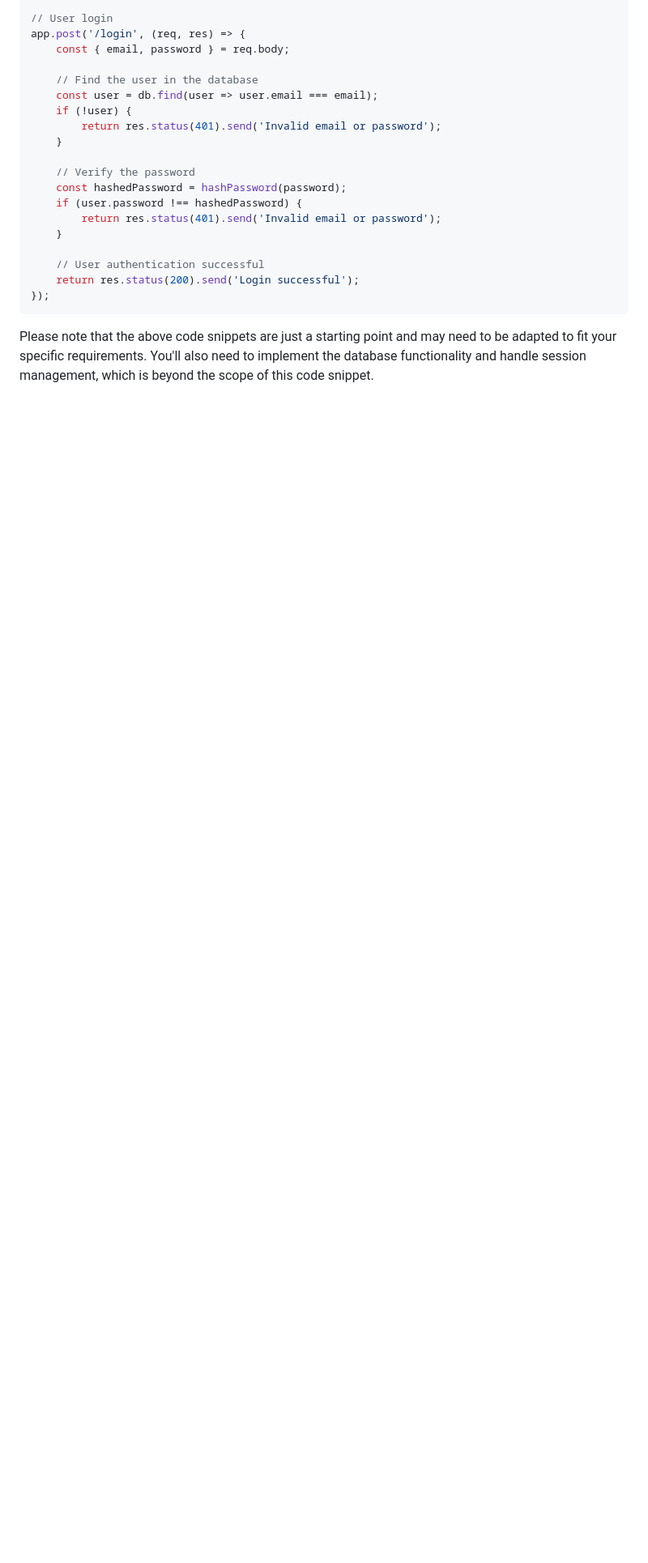
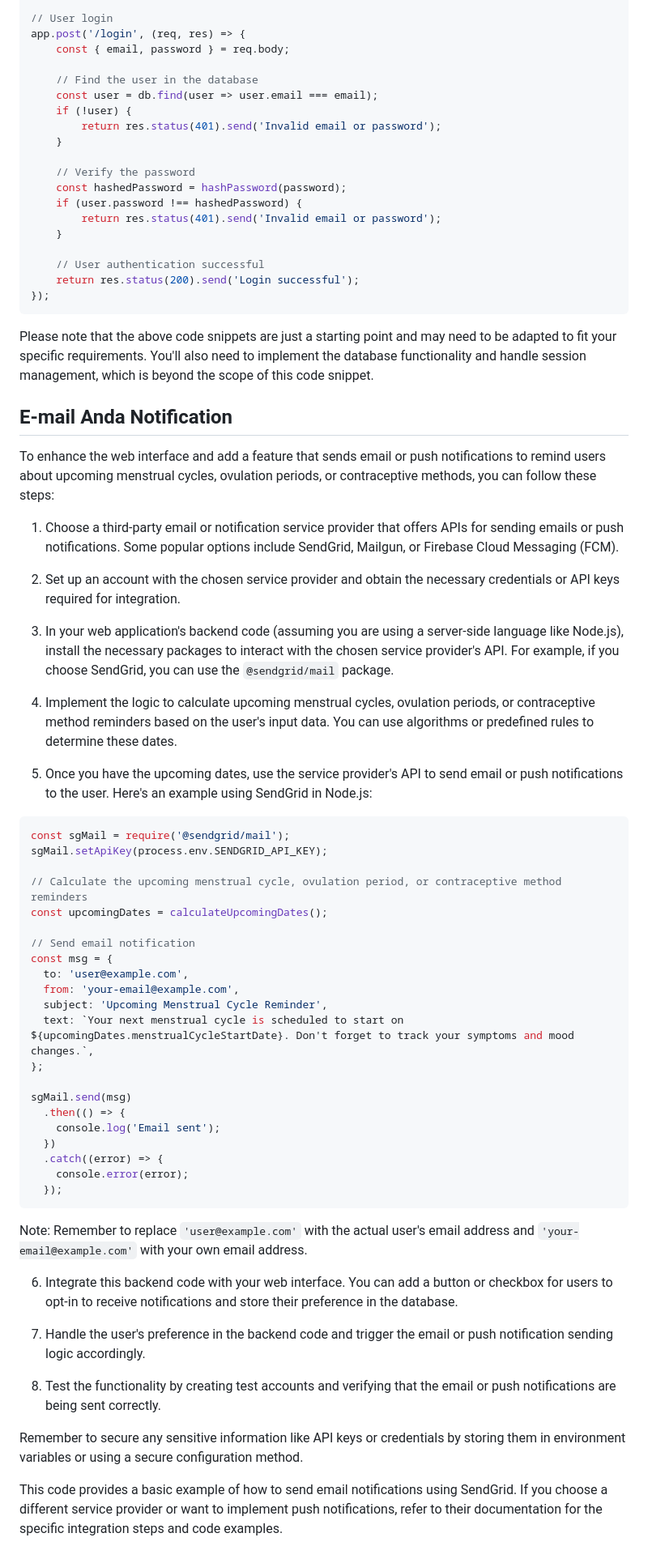
Before and after one commit to KOSASIH/ReproViva, a Markdown page: README.md, the part around the change. Shown at 81% size. GitHub-like rendering; blank space fills up the shorter version.

````diff
--- a/README.md
+++ b/README.md
@@ -438,3 +438,53 @@ app.post('/login', (req, res) => {
 ```
 
 Please note that the above code snippets are just a starting point and may need to be adapted to fit your specific requirements. You'll also need to implement the database functionality and handle session management, which is beyond the scope of this code snippet.
+
+## E-mail Anda Notification
+
+To enhance the web interface and add a feature that sends email or push notifications to remind users about upcoming menstrual cycles, ovulation periods, or contraceptive methods, you can follow these steps:
+
+1. Choose a third-party email or notification service provider that offers APIs for sending emails or push notifications. Some popular options include SendGrid, Mailgun, or Firebase Cloud Messaging (FCM).
+
+2. Set up an account with the chosen service provider and obtain the necessary credentials or API keys required for integration.
+
+3. In your web application's backend code (assuming you are using a server-side language like Node.js), install the necessary packages to interact with the chosen service provider's API. For example, if you choose SendGrid, you can use the `@sendgrid/mail` package.
+
+4. Implement the logic to calculate upcoming menstrual cycles, ovulation periods, or contraceptive method reminders based on the user's input data. You can use algorithms or predefined rules to determine these dates.
+
+5. Once you have the upcoming dates, use the service provider's API to send email or push notifications to the user. Here's an example using SendGrid in Node.js:
+
+```javascript
+const sgMail = require('@sendgrid/mail');
+sgMail.setApiKey(process.env.SENDGRID_API_KEY);
+
+// Calculate the upcoming menstrual cycle, ovulation period, or contraceptive method reminders
+const upcomingDates = calculateUpcomingDates();
+
+// Send email notification
+const msg = {
+  to: 'user@example.com',
+  from: 'your-email@example.com',
+  subject: 'Upcoming Menstrual Cycle Reminder',
+  text: `Your next menstrual cycle is scheduled to start on ${upcomingDates.menstrualCycleStartDate}. Don't forget to track your symptoms and mood changes.`,
+};
+
+sgMail.send(msg)
+  .then(() => {
+    console.log('Email sent');
+  })
+  .catch((error) => {
+    console.error(error);
+  });
+```
+
+Note: Remember to replace `'user@example.com'` with the actual user's email address and `'your-email@example.com'` with your own email address.
+
+6. Integrate this backend code with your web interface. You can add a button or checkbox for users to opt-in to receive notifications and store their preference in the database.
+
+7. Handle the user's preference in the backend code and trigger the email or push notification sending logic accordingly.
+
+8. Test the functionality by creating test accounts and verifying that the email or push notifications are being sent correctly.
+
+Remember to secure any sensitive information like API keys or credentials by storing them in environment variables or using a secure configuration method.
+
+This code provides a basic example of how to send email notifications using SendGrid. If you choose a different service provider or want to implement push notifications, refer to their documentation for the specific integration steps and code examples.
````
